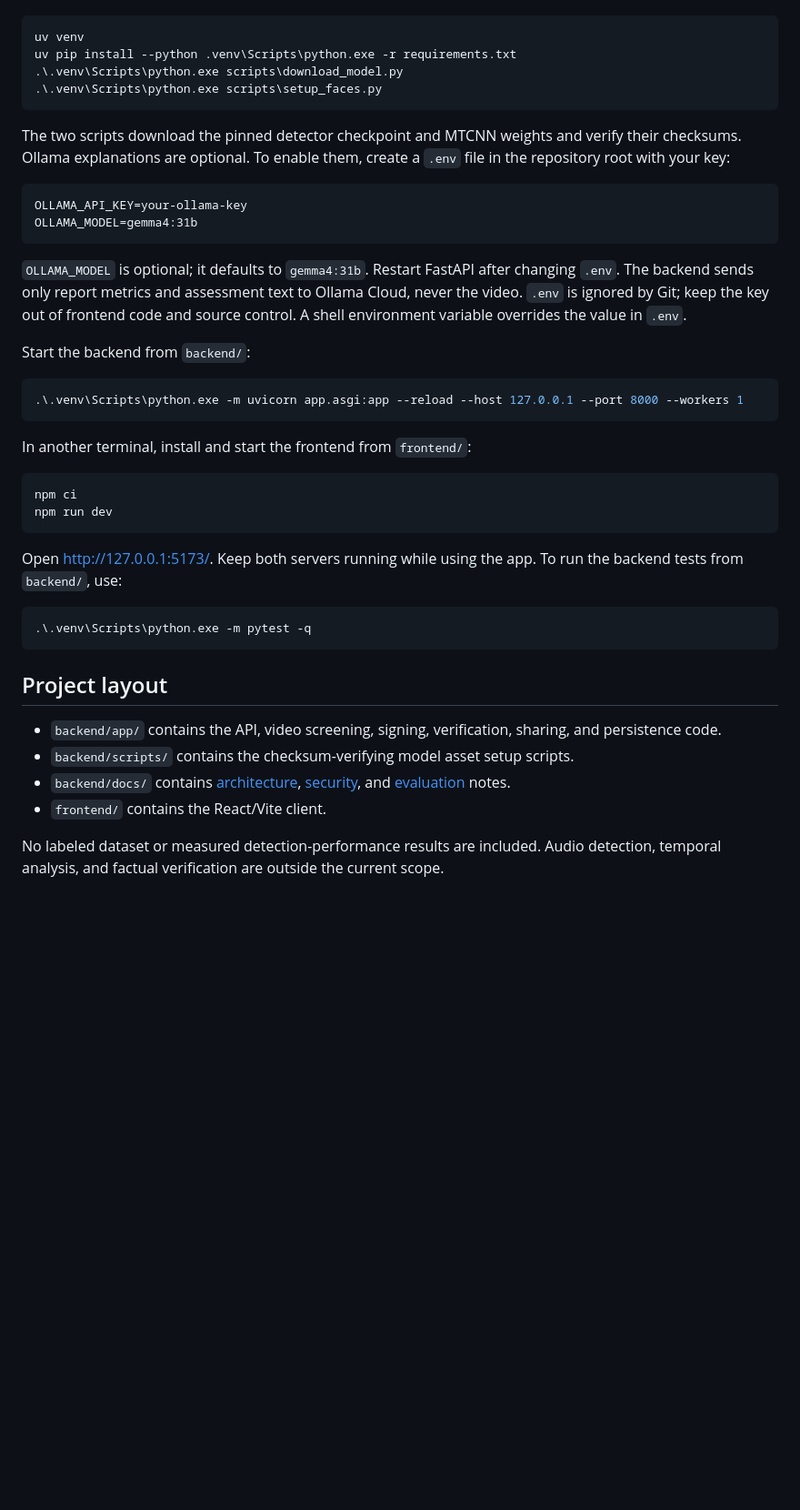
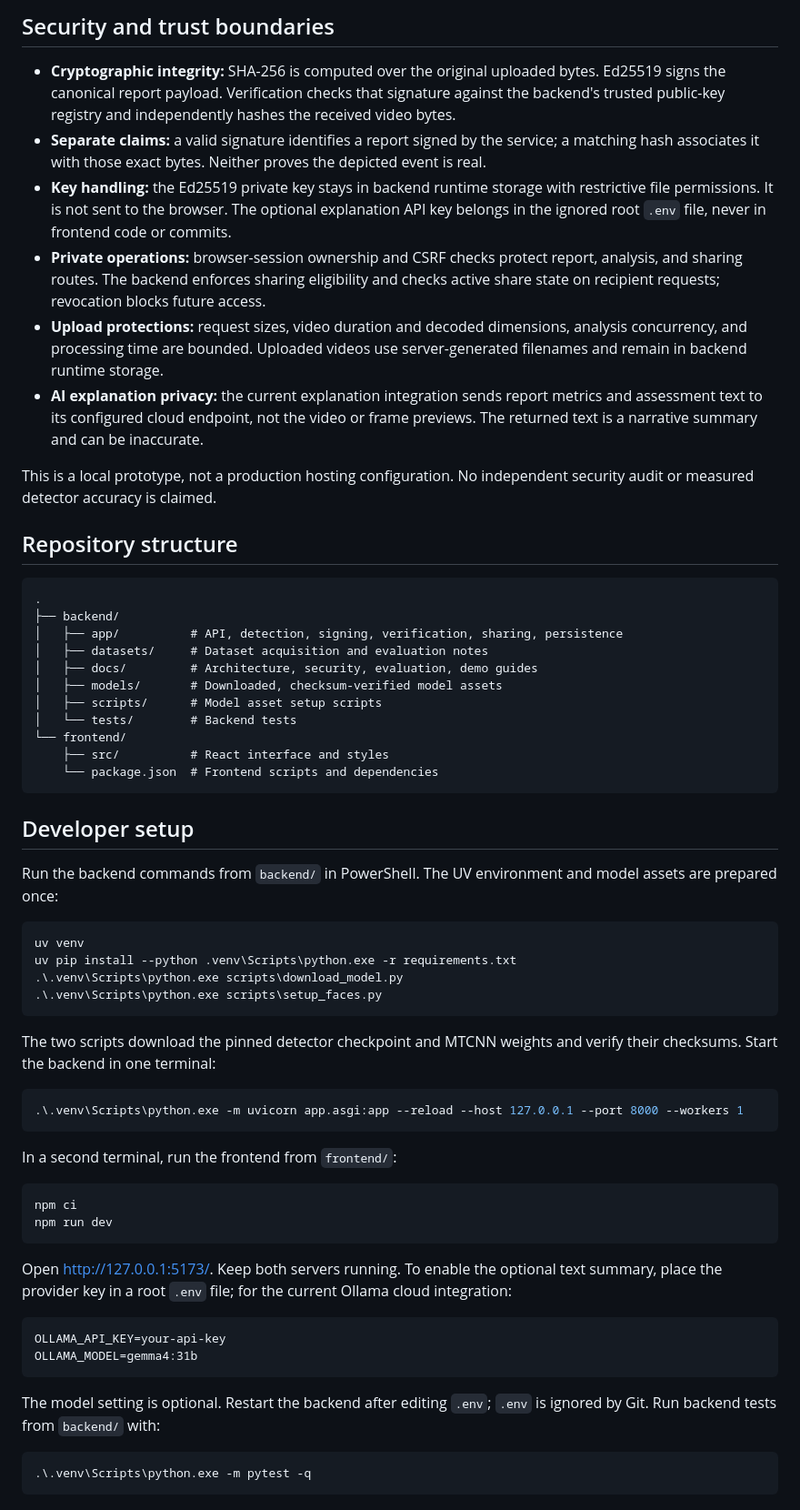
Before and after one commit to Manav-020/deepfake-video-verification, a Markdown page: README.md, the part around one of its changes. Shown at 91% size. GitHub-like rendering; blank space fills up the shorter version.

````diff
--- a/README.md
+++ b/README.md
@@ -32,3 +71,33 @@ Install the backend dependencies and the model assets once. Run these commands f
+## Security and trust boundaries
+
+- **Cryptographic integrity:** SHA-256 is computed over the original uploaded bytes. Ed25519 signs the canonical report payload. Verification checks that signature against the backend's trusted public-key registry and independently hashes the received video bytes.
+- **Separate claims:** a valid signature identifies a report signed by the service; a matching hash associates it with those exact bytes. Neither proves the depicted event is real.
+- **Key handling:** the Ed25519 private key stays in backend runtime storage with restrictive file permissions. It is not sent to the browser. The optional explanation API key belongs in the ignored root `.env` file, never in frontend code or commits.
+- **Private operations:** browser-session ownership and CSRF checks protect report, analysis, and sharing routes. The backend enforces sharing eligibility and checks active share state on recipient requests; revocation blocks future access.
+- **Upload protections:** request sizes, video duration and decoded dimensions, analysis concurrency, and processing time are bounded. Uploaded videos use server-generated filenames and remain in backend runtime storage.
+- **AI explanation privacy:** the current explanation integration sends report metrics and assessment text to its configured cloud endpoint, not the video or frame previews. The returned text is a narrative summary and can be inaccurate.
+
+This is a local prototype, not a production hosting configuration. No independent security audit or measured detector accuracy is claimed.
+
+## Repository structure
+
+```text
+.
+├── backend/
+│   ├── app/          # API, detection, signing, verification, sharing, persistence
+│   ├── datasets/     # Dataset acquisition and evaluation notes
+│   ├── docs/         # Architecture, security, evaluation, demo guides
+│   ├── models/       # Downloaded, checksum-verified model assets
+│   ├── scripts/      # Model asset setup scripts
+│   └── tests/        # Backend tests
+└── frontend/
+    ├── src/          # React interface and styles
+    └── package.json  # Frontend scripts and dependencies
+```
+
+## Developer setup
+
+Run the backend commands from `backend/` in PowerShell. The UV environment and model assets are prepared once:
 
 ```powershell
 uv venv
@@ -37,39 +106,28 @@ uv pip install --python .venv\Scripts\python.exe -r requirements.txt
 .\.venv\Scripts\python.exe scripts\setup_faces.py
 ```
 
-The two scripts download the pinned detector checkpoint and MTCNN weights and verify their checksums. Ollama explanations are optional. To enable them, create a `.env` file in the repository root with your key:
-
-```dotenv
-OLLAMA_API_KEY=your-ollama-key
-OLLAMA_MODEL=gemma4:31b
-```
-
-`OLLAMA_MODEL` is optional; it defaults to `gemma4:31b`. Restart FastAPI after changing `.env`. The backend sends only report metrics and assessment text to Ollama Cloud, never the video. `.env` is ignored by Git; keep the key out of frontend code and source control. A shell environment variable overrides the value in `.env`.
-
-Start the backend from `backend/`:
+The two scripts download the pinned detector checkpoint and MTCNN weights and verify their checksums. Start the backend in one terminal:
 
 ```powershell
 .\.venv\Scripts\python.exe -m uvicorn app.asgi:app --reload --host 127.0.0.1 --port 8000 --workers 1
 ```
 
-In another terminal, install and start the frontend from `frontend/`:
+In a second terminal, run the frontend from `frontend/`:
 
 ```powershell
 npm ci
 npm run dev
 ```
 
-Open <http://127.0.0.1:5173/>. Keep both servers running while using the app. To run the backend tests from `backend/`, use:
+Open <http://127.0.0.1:5173/>. Keep both servers running. To enable the optional text summary, place the provider key in a root `.env` file; for the current Ollama cloud integration:
+
+```dotenv
+OLLAMA_API_KEY=your-api-key
+OLLAMA_MODEL=gemma4:31b
+```
+
+The model setting is optional. Restart the backend after editing `.env`; `.env` is ignored by Git. Run backend tests from `backend/` with:
 
 ```powershell
 .\.venv\Scripts\python.exe -m pytest -q
 ```
-
-## Project layout
-
-- `backend/app/` contains the API, video screening, signing, verification, sharing, and persistence code.
-- `backend/scripts/` contains the checksum-verifying model asset setup scripts.
-- `backend/docs/` contains [architecture](backend/docs/ARCHITECTURE.md), [security](backend/docs/SECURITY.md), and [evaluation](backend/docs/EVALUATION.md) notes.
-- `frontend/` contains the React/Vite client.
-
-No labeled dataset or measured detection-performance results are included. Audio detection, temporal analysis, and factual verification are outside the current scope.
````
Also changed, not shown: other parts of README.md (+58 -19 lines).
